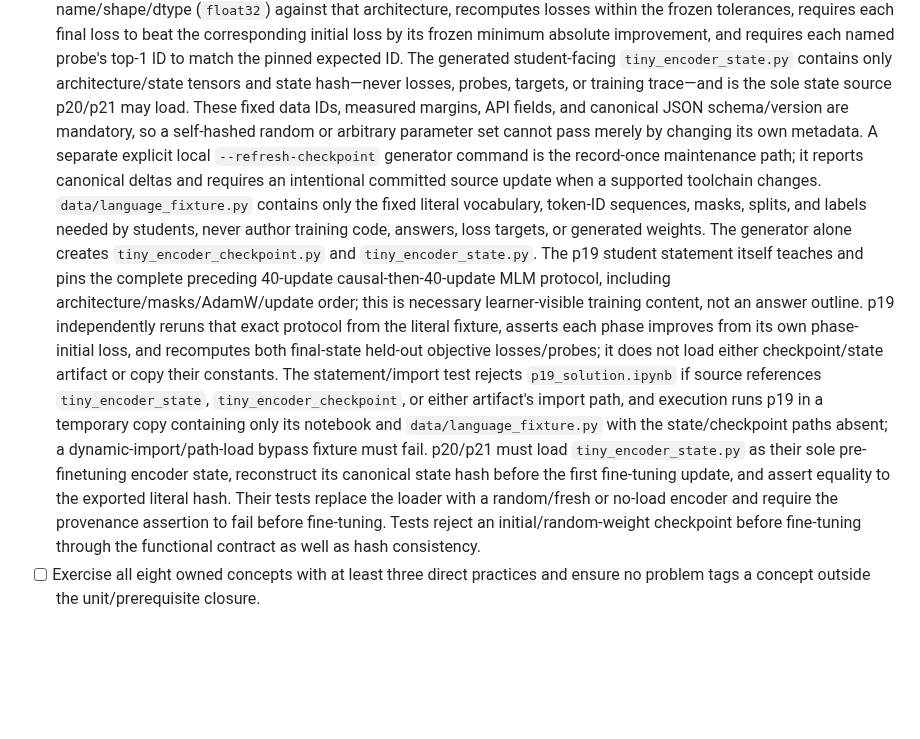
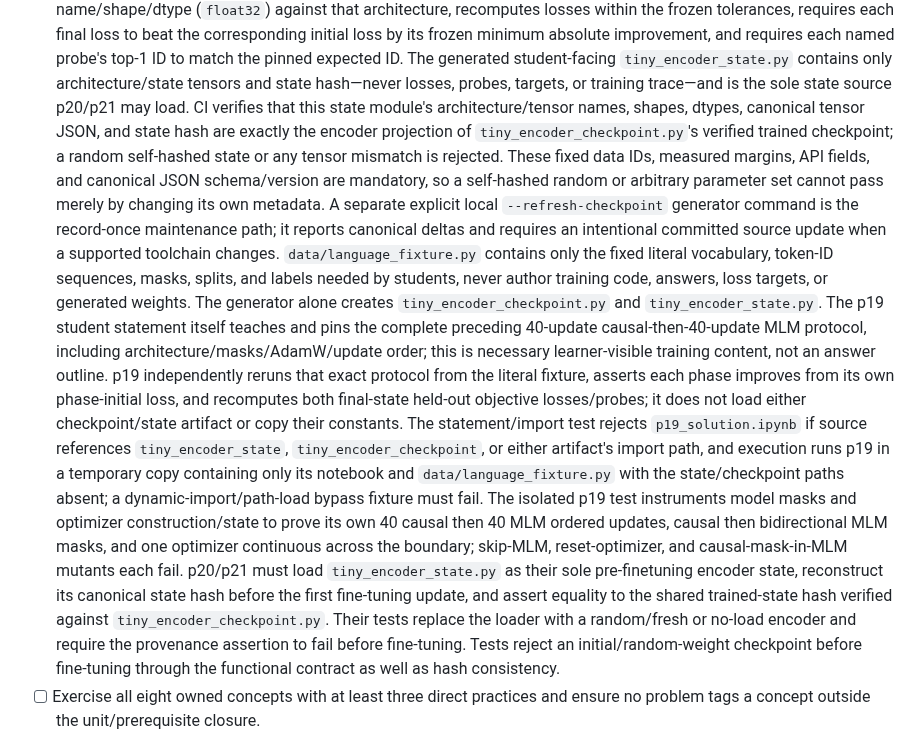
Before and after one commit to weiboz0/usaaio, a Markdown page: docs/plans/020-r2-language-transformers.md, the part around the change. Rendered like a GitHub page; blank space fills up the shorter version.

Commit message:
docs: bind Plan 020 trained state evidence

```diff
--- a/docs/plans/020-r2-language-transformers.md
+++ b/docs/plans/020-r2-language-transformers.md
@@ -283,6 +283,7 @@ It rejects zero/multiple hook spans, a target outside the declared hook, a missi
   After the first deterministic Task-3 generator run, record those literal measured loss/probe values and margins with at least 2× observed numerical headroom, then freeze them in the tracked module and its test; no guessed pre-authoring threshold is accepted.
   Its test reconstructs the literal initialized width-8 architecture from seed `20260812`, validates every checkpoint parameter name/shape/dtype (`float32`) against that architecture, recomputes losses within the frozen tolerances, requires each final loss to beat the corresponding initial loss by its frozen minimum absolute improvement, and requires each named probe's top-1 ID to match the pinned expected ID.
   The generated student-facing `tiny_encoder_state.py` contains only architecture/state tensors and state hash—never losses, probes, targets, or training trace—and is the sole state source p20/p21 may load.
+  CI verifies that this state module's architecture/tensor names, shapes, dtypes, canonical tensor JSON, and state hash are exactly the encoder projection of `tiny_encoder_checkpoint.py`'s verified trained checkpoint; a random self-hashed state or any tensor mismatch is rejected.
   These fixed data IDs, measured margins, API fields, and canonical JSON schema/version are mandatory, so a self-hashed random or arbitrary parameter set cannot pass merely by changing its own metadata.
   A separate explicit local `--refresh-checkpoint` generator command is the record-once maintenance path; it reports canonical deltas and requires an intentional committed source update when a supported toolchain changes.
   `data/language_fixture.py` contains only the fixed literal vocabulary, token-ID sequences, masks, splits, and labels needed by students, never author training code, answers, loss targets, or generated weights.
@@ -290,7 +291,8 @@ It rejects zero/multiple hook spans, a target outside the declared hook, a missi
   The p19 student statement itself teaches and pins the complete preceding 40-update causal-then-40-update MLM protocol, including architecture/masks/AdamW/update order; this is necessary learner-visible training content, not an answer outline.
   p19 independently reruns that exact protocol from the literal fixture, asserts each phase improves from its own phase-initial loss, and recomputes both final-state held-out objective losses/probes; it does not load either checkpoint/state artifact or copy their constants.
   The statement/import test rejects `p19_solution.ipynb` if source references `tiny_encoder_state`, `tiny_encoder_checkpoint`, or either artifact's import path, and execution runs p19 in a temporary copy containing only its notebook and `data/language_fixture.py` with the state/checkpoint paths absent; a dynamic-import/path-load bypass fixture must fail.
-  p20/p21 must load `tiny_encoder_state.py` as their sole pre-finetuning encoder state, reconstruct its canonical state hash before the first fine-tuning update, and assert equality to the exported literal hash.
+  The isolated p19 test instruments model masks and optimizer construction/state to prove its own 40 causal then 40 MLM ordered updates, causal then bidirectional MLM masks, and one optimizer continuous across the boundary; skip-MLM, reset-optimizer, and causal-mask-in-MLM mutants each fail.
+  p20/p21 must load `tiny_encoder_state.py` as their sole pre-finetuning encoder state, reconstruct its canonical state hash before the first fine-tuning update, and assert equality to the shared trained-state hash verified against `tiny_encoder_checkpoint.py`.
   Their tests replace the loader with a random/fresh or no-load encoder and require the provenance assertion to fail before fine-tuning.
   Tests reject an initial/random-weight checkpoint before fine-tuning through the functional contract as well as hash consistency.
 - [ ] Exercise all eight owned concepts with at least three direct practices and ensure no problem tags a concept outside the unit/prerequisite closure.
```
